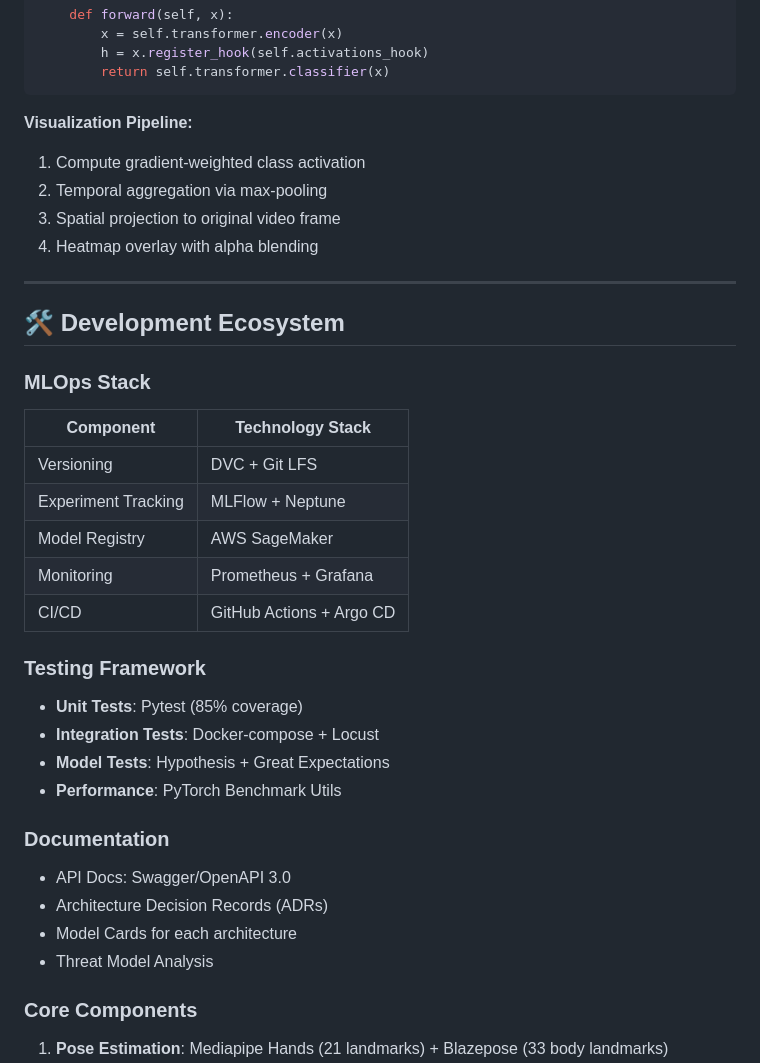
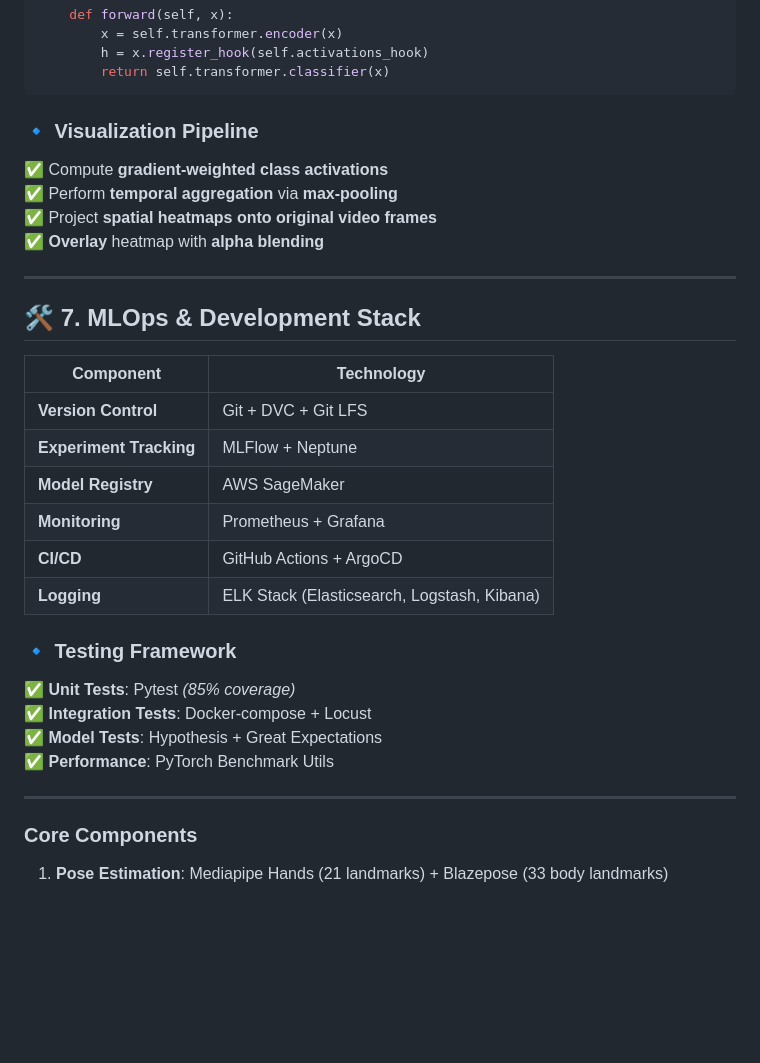
Before and after one commit to RohanPatil2/sign-language-recognition, a Markdown page: README.md, the part around the change printed below. GitHub-like rendering; blank space fills up the shorter version.

````diff
--- a/README.md
+++ b/README.md
@@ -161,37 +199,33 @@ class InterpretableTransformer(nn.Module):
         return self.transformer.classifier(x)
 ```
 
-**Visualization Pipeline:**
-1. Compute gradient-weighted class activation
-2. Temporal aggregation via max-pooling
-3. Spatial projection to original video frame
-4. Heatmap overlay with alpha blending
+### 🔹 **Visualization Pipeline**
+✅ Compute **gradient-weighted class activations**
+✅ Perform **temporal aggregation** via **max-pooling**
+✅ Project **spatial heatmaps onto original video frames**
+✅ **Overlay** heatmap with **alpha blending**
 
 ---
 
-## 🛠 **Development Ecosystem**
+## 🛠 **7. MLOps & Development Stack**
+| **Component** | **Technology** |
+|--------------|---------------|
+| **Version Control** | Git + DVC + Git LFS |
+| **Experiment Tracking** | MLFlow + Neptune |
+| **Model Registry** | AWS SageMaker |
+| **Monitoring** | Prometheus + Grafana |
+| **CI/CD** | GitHub Actions + ArgoCD |
+| **Logging** | ELK Stack (Elasticsearch, Logstash, Kibana) |
 
-### **MLOps Stack**
-| Component | Technology Stack |
-|-----------|------------------|
-| Versioning | DVC + Git LFS |
-| Experiment Tracking | MLFlow + Neptune |
-| Model Registry | AWS SageMaker |
-| Monitoring | Prometheus + Grafana |
-| CI/CD | GitHub Actions + Argo CD |
+### 🔹 **Testing Framework**
+✅ **Unit Tests**: Pytest *(85% coverage)*
+✅ **Integration Tests**: Docker-compose + Locust
+✅ **Model Tests**: Hypothesis + Great Expectations
+✅ **Performance**: PyTorch Benchmark Utils
 
-### **Testing Framework**
-- **Unit Tests**: Pytest (85% coverage)
-- **Integration Tests**: Docker-compose + Locust
-- **Model Tests**: Hypothesis + Great Expectations
-- **Performance**: PyTorch Benchmark Utils
 
-### **Documentation**
-- API Docs: Swagger/OpenAPI 3.0
-- Architecture Decision Records (ADRs)
-- Model Cards for each architecture
-- Threat Model Analysis
 
+---
 
 ### **Core Components**
 1. **Pose Estimation**: Mediapipe Hands (21 landmarks) + Blazepose (33 body landmarks)
````
Also changed, not shown: other parts of README.md (+98 -60 lines).
